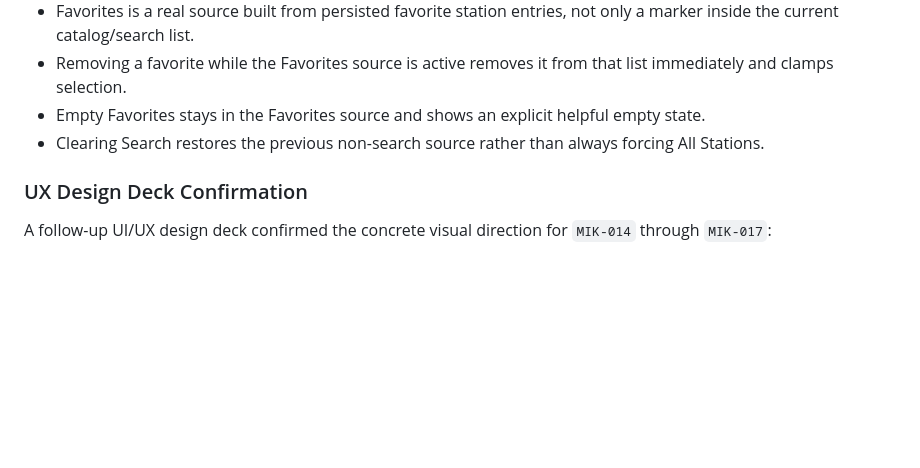
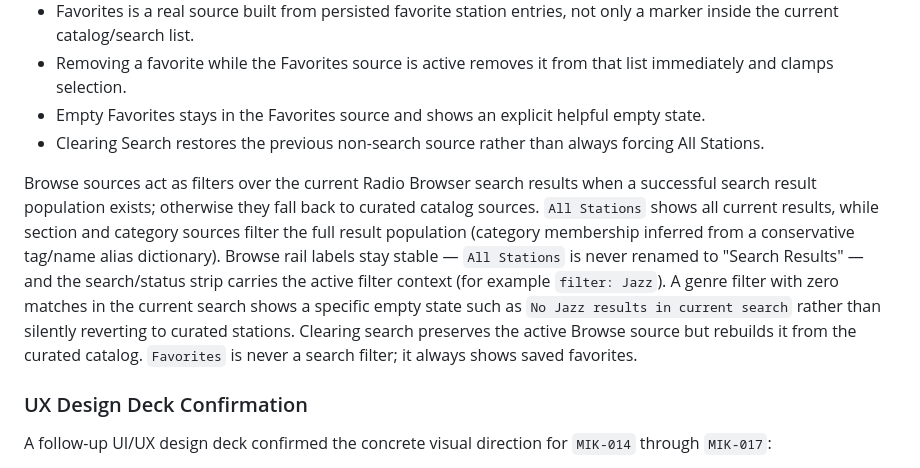
Before and after one commit to takemo101/wave-tui, a Markdown page: docs/ui-design-decisions.md, the part around the change. Rendered like a GitHub page; blank space fills up the shorter version.

```diff
--- a/docs/ui-design-decisions.md
+++ b/docs/ui-design-decisions.md
@@ -144,6 +144,19 @@ Implications:
 - Clearing Search restores the previous non-search source rather than always
   forcing All Stations.
 
+Browse sources act as filters over the current Radio Browser search results when
+a successful search result population exists; otherwise they fall back to curated
+catalog sources. `All Stations` shows all current results, while section and
+category sources filter the full result population (category membership inferred
+from a conservative tag/name alias dictionary). Browse rail labels stay stable —
+`All Stations` is never renamed to "Search Results" — and the search/status strip
+carries the active filter context (for example `filter: Jazz`). A genre filter
+with zero matches in the current search shows a specific empty state such as
+`No Jazz results in current search` rather than silently reverting to curated
+stations. Clearing search preserves the active Browse source but rebuilds it from
+the curated catalog. `Favorites` is never a search filter; it always shows saved
+favorites.
+
 ### UX Design Deck Confirmation
 
 A follow-up UI/UX design deck confirmed the concrete visual direction for
```
Also changed, not shown: README.md (+9 -0 lines), docs/SPEC.md (+22 -2 lines).
